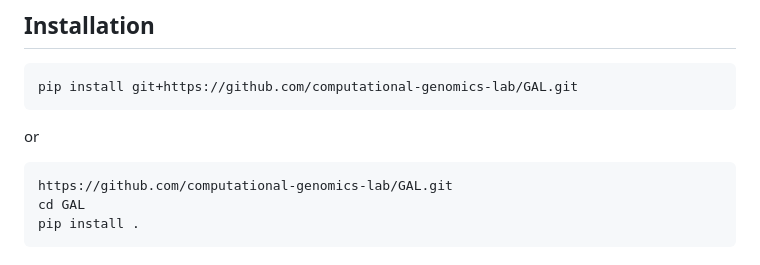
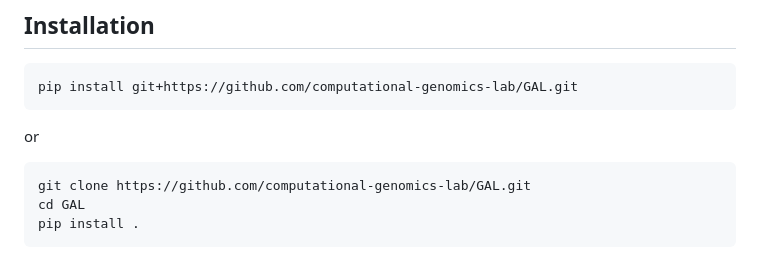
Before and after one commit to computational-genomics-lab/GAL, a Markdown page: docs/galpyReadMe.md, the part around the change. Rendered like a GitHub page.

````diff
--- a/docs/galpyReadMe.md
+++ b/docs/galpyReadMe.md
@@ -8,7 +8,7 @@ pip install git+https://github.com/computational-genomics-lab/GAL.git
 ```
 or
 ```batch
-https://github.com/computational-genomics-lab/GAL.git
+git clone https://github.com/computational-genomics-lab/GAL.git
 cd GAL
 pip install .
 ```
````
